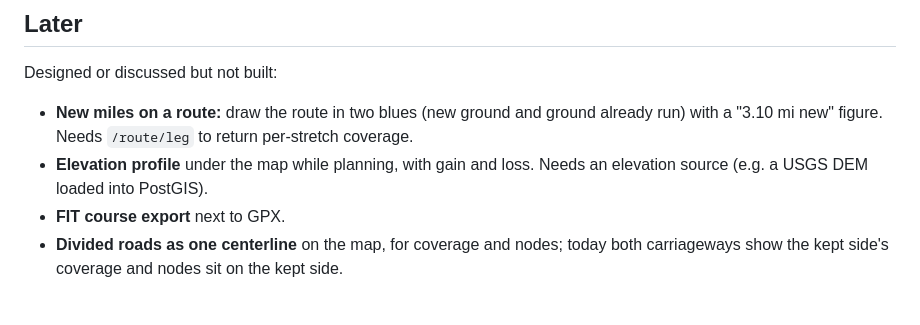
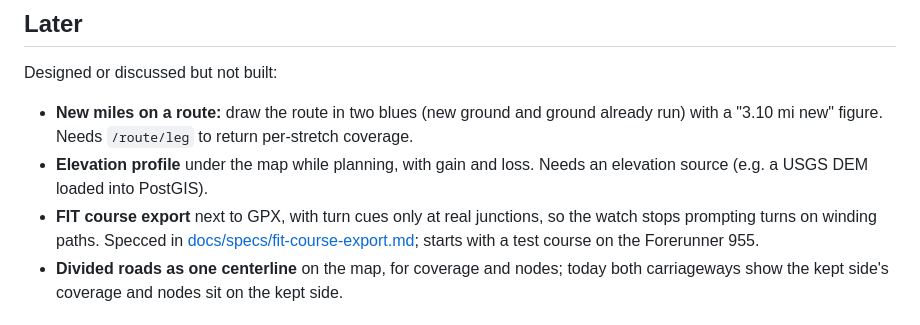
Before and after one commit to cailloux/run-ptc, a Markdown page: docs/PLAN.md, the part around the change. Rendered like a GitHub page.

```diff
--- a/docs/PLAN.md
+++ b/docs/PLAN.md
@@ -274,7 +274,7 @@ Designed or discussed but not built:
 
 - **New miles on a route:** draw the route in two blues (new ground and ground already run) with a "3.10 mi new" figure. Needs `/route/leg` to return per-stretch coverage.
 - **Elevation profile** under the map while planning, with gain and loss. Needs an elevation source (e.g. a USGS DEM loaded into PostGIS).
-- **FIT course export** next to GPX.
+- **FIT course export** next to GPX, with turn cues only at real junctions, so the watch stops prompting turns on winding paths. Specced in [docs/specs/fit-course-export.md](specs/fit-course-export.md); starts with a test course on the Forerunner 955.
 - **Divided roads as one centerline** on the map, for coverage and nodes; today both carriageways show the kept side's coverage and nodes sit on the kept side.
 
 ## Tunable defaults
```
Also changed, not shown: docs/specs/fit-course-export.md (added, +163 -0 lines).
